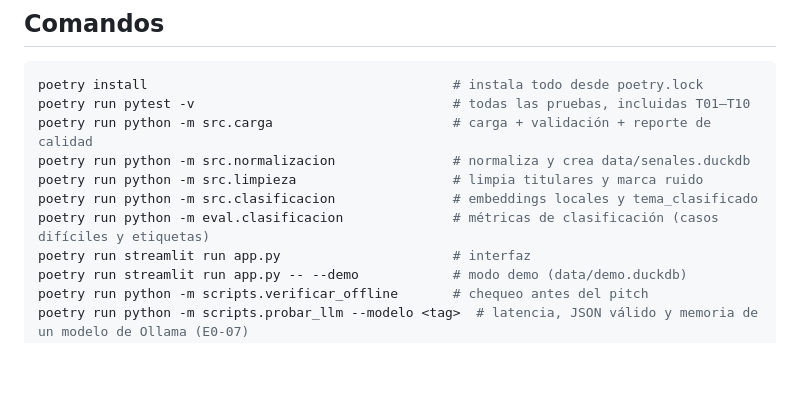
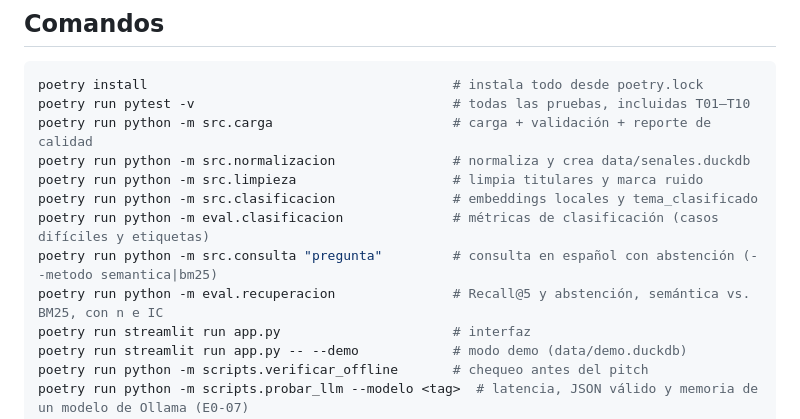
Before and after one commit to DEVHUBPTY/HACKAITHON, a Markdown page: CLAUDE.md, the part around the change. Drawn GitHub-style; blank space fills up the shorter version.

Commit message:
docs(E1-11): resultados, límites y parámetros de la consulta

```diff
--- a/CLAUDE.md
+++ b/CLAUDE.md
@@ -29,6 +29,8 @@ poetry run python -m src.normalizacion               # normaliza y crea data/sen
 poetry run python -m src.limpieza                    # limpia titulares y marca ruido
 poetry run python -m src.clasificacion               # embeddings locales y tema_clasificado
 poetry run python -m eval.clasificacion              # métricas de clasificación (casos difíciles y etiquetas)
+poetry run python -m src.consulta "pregunta"         # consulta en español con abstención (--metodo semantica|bm25)
+poetry run python -m eval.recuperacion               # Recall@5 y abstención, semántica vs. BM25, con n e IC
 poetry run streamlit run app.py                      # interfaz
 poetry run streamlit run app.py -- --demo            # modo demo (data/demo.duckdb)
 poetry run python -m scripts.verificar_offline       # chequeo antes del pitch
```
Also changed, not shown: docs/consulta.md (added, +46 -0 lines), docs/parametros.md (+11 -2 lines).
